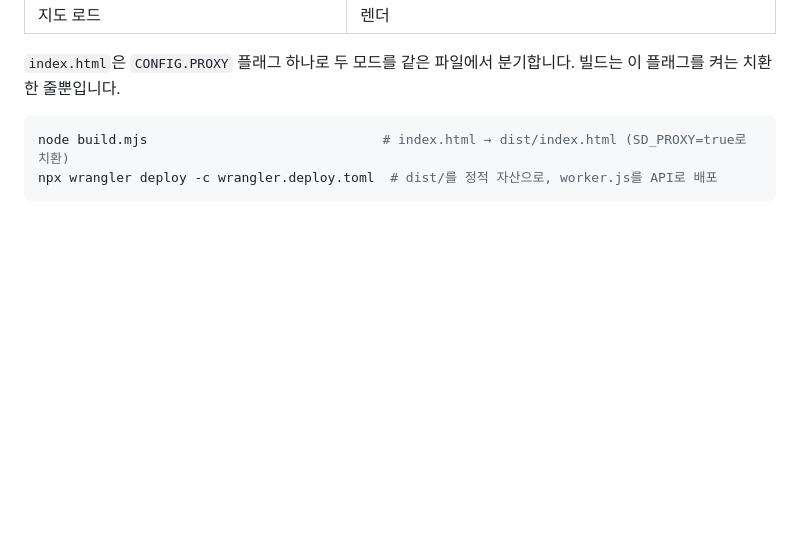
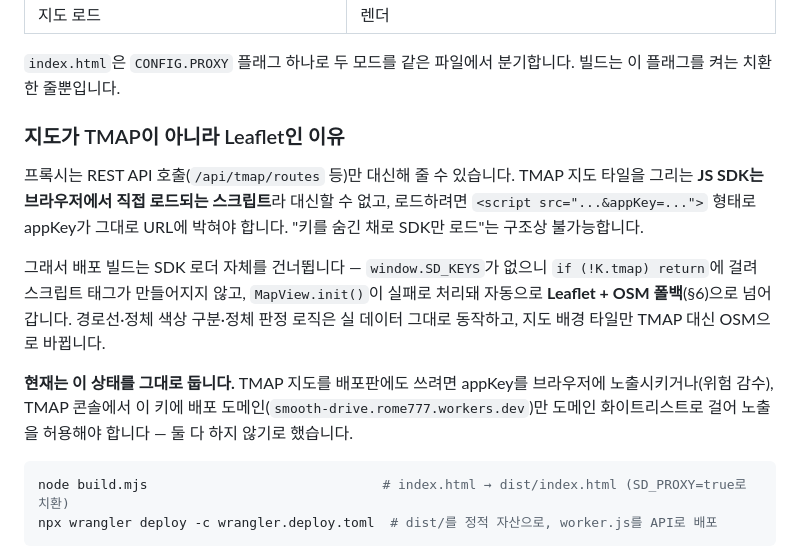
Before and after one commit to rome777/aiffel_test, a Markdown page: README.md, the part around the change. Drawn GitHub-style; blank space fills up the shorter version.

Commit message:
README §8에 TMAP 지도가 배포판에서 Leaflet로 뜨는 이유 기록
SDK는 브라우저에 appKey가 그대로 박혀야 로드되는 구조라 프록시로
대신할 수 없다. 배포 빌드는 로더 자체를 건너뛰고 Leaflet 폴백으로
넘어가며, 이 상태를 그대로 두기로 한 결정을 남긴다.

Co-Authored-By: Claude Opus 5 <noreply@anthropic.com>

````diff
--- a/README.md
+++ b/README.md
@@ -280,6 +280,14 @@ graph LR
 
 `index.html`은 `CONFIG.PROXY` 플래그 하나로 두 모드를 같은 파일에서 분기합니다. 빌드는 이 플래그를 켜는 치환 한 줄뿐입니다.
 
+### 지도가 TMAP이 아니라 Leaflet인 이유
+
+프록시는 REST API 호출(`/api/tmap/routes` 등)만 대신해 줄 수 있습니다. TMAP 지도 타일을 그리는 **JS SDK는 브라우저에서 직접 로드되는 스크립트**라 대신할 수 없고, 로드하려면 `<script src="...&appKey=...">` 형태로 appKey가 그대로 URL에 박혀야 합니다. "키를 숨긴 채로 SDK만 로드"는 구조상 불가능합니다.
+
+그래서 배포 빌드는 SDK 로더 자체를 건너뜁니다 — `window.SD_KEYS`가 없으니 `if (!K.tmap) return`에 걸려 스크립트 태그가 만들어지지 않고, `MapView.init()`이 실패로 처리돼 자동으로 **Leaflet + OSM 폴백**(§6)으로 넘어갑니다. 경로선·정체 색상 구분·정체 판정 로직은 실 데이터 그대로 동작하고, 지도 배경 타일만 TMAP 대신 OSM으로 바뀝니다.
+
+**현재는 이 상태를 그대로 둡니다.** TMAP 지도를 배포판에도 쓰려면 appKey를 브라우저에 노출시키거나(위험 감수), TMAP 콘솔에서 이 키에 배포 도메인(`smooth-drive.rome777.workers.dev`)만 도메인 화이트리스트로 걸어 노출을 허용해야 합니다 — 둘 다 하지 않기로 했습니다.
+
 ```bash
 node build.mjs                              # index.html → dist/index.html (SD_PROXY=true로 치환)
 npx wrangler deploy -c wrangler.deploy.toml  # dist/를 정적 자산으로, worker.js를 API로 배포
````
